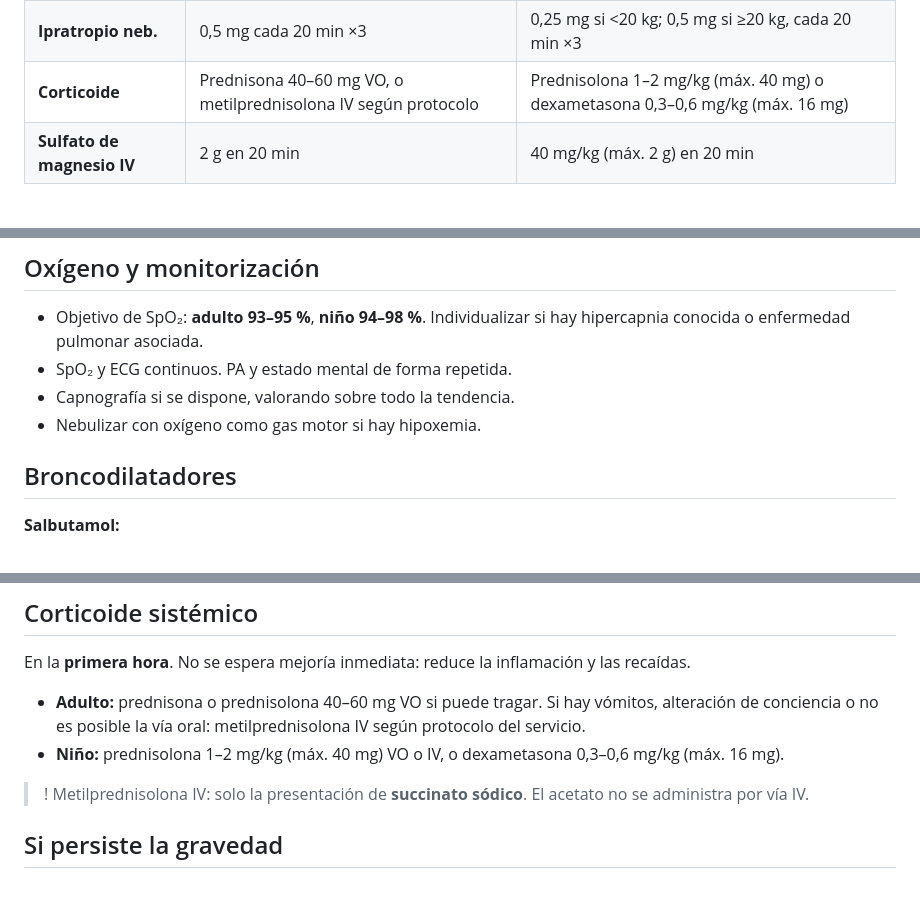
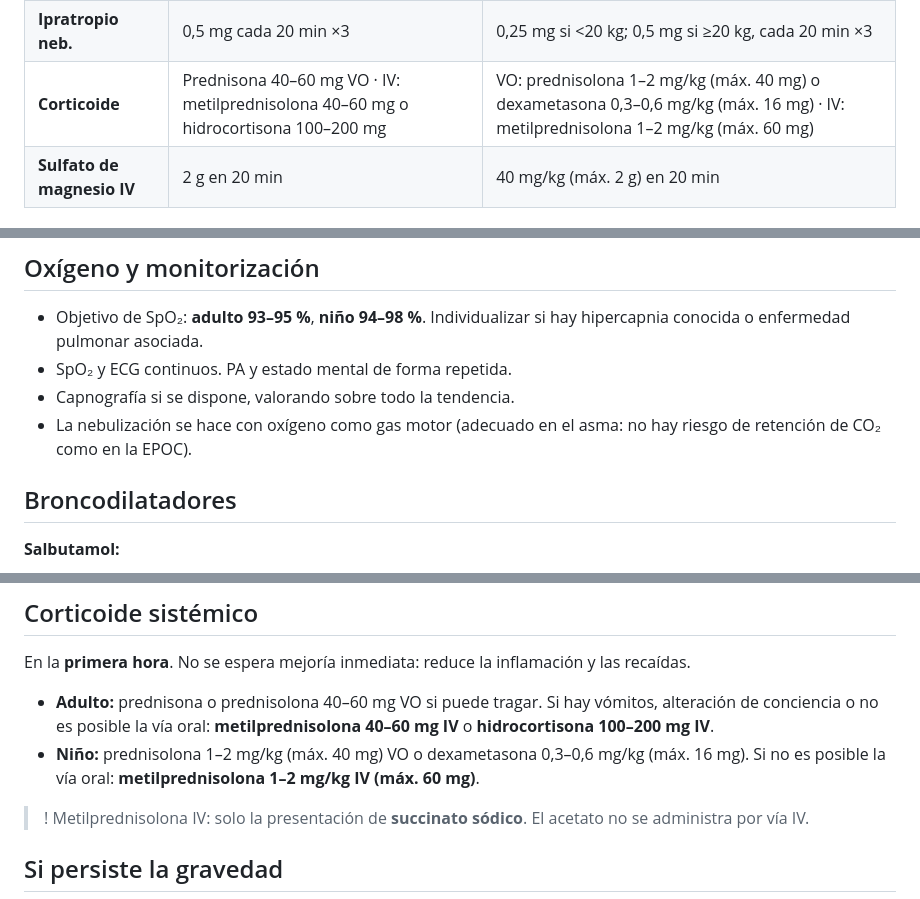
Before and after one commit to guardias4380/guardias4380.github.io, a Markdown page: fichas/asma.md, 3 parts joined by grey strips. Drawn GitHub-style.

```diff
--- a/fichas/asma.md
+++ b/fichas/asma.md
@@ -23,7 +23,7 @@ palabras: asma broncoespasmo sibilancias tórax silencioso salbutamol ventolin i
 |---|---|---|
 | **Salbutamol neb.** | 2,5–5 mg cada 20 min ×3 | 0,15 mg/kg (2,5 mg si <20 kg; 5 mg si ≥20 kg) cada 20 min ×3 |
 | **Ipratropio neb.** | 0,5 mg cada 20 min ×3 | 0,25 mg si <20 kg; 0,5 mg si ≥20 kg, cada 20 min ×3 |
-| **Corticoide** | Prednisona 40–60 mg VO, o metilprednisolona IV según protocolo | Prednisolona 1–2 mg/kg (máx. 40 mg) o dexametasona 0,3–0,6 mg/kg (máx. 16 mg) |
+| **Corticoide** | Prednisona 40–60 mg VO · IV: metilprednisolona 40–60 mg o hidrocortisona 100–200 mg | VO: prednisolona 1–2 mg/kg (máx. 40 mg) o dexametasona 0,3–0,6 mg/kg (máx. 16 mg) · IV: metilprednisolona 1–2 mg/kg (máx. 60 mg) |
 | **Sulfato de magnesio IV** | 2 g en 20 min | 40 mg/kg (máx. 2 g) en 20 min |
 
 ## Gravedad
@@ -45,7 +45,7 @@ palabras: asma broncoespasmo sibilancias tórax silencioso salbutamol ventolin i
 - Objetivo de SpO₂: **adulto 93–95 %**, **niño 94–98 %**. Individualizar si hay hipercapnia conocida o enfermedad pulmonar asociada.
 - SpO₂ y ECG continuos. PA y estado mental de forma repetida.
 - Capnografía si se dispone, valorando sobre todo la tendencia.
-- Nebulizar con oxígeno como gas motor si hay hipoxemia.
+- La nebulización se hace con oxígeno como gas motor (adecuado en el asma: no hay riesgo de retención de CO₂ como en la EPOC).
 
 ## Broncodilatadores
 **Salbutamol:**
@@ -62,8 +62,8 @@ palabras: asma broncoespasmo sibilancias tórax silencioso salbutamol ventolin i
 
 ## Corticoide sistémico
 En la **primera hora**. No se espera mejoría inmediata: reduce la inflamación y las recaídas.
-- **Adulto:** prednisona o prednisolona 40–60 mg VO si puede tragar. Si hay vómitos, alteración de conciencia o no es posible la vía oral: metilprednisolona IV según protocolo del servicio.
-- **Niño:** prednisolona 1–2 mg/kg (máx. 40 mg) VO o IV, o dexametasona 0,3–0,6 mg/kg (máx. 16 mg).
+- **Adulto:** prednisona o prednisolona 40–60 mg VO si puede tragar. Si hay vómitos, alteración de conciencia o no es posible la vía oral: **metilprednisolona 40–60 mg IV** o **hidrocortisona 100–200 mg IV**.
+- **Niño:** prednisolona 1–2 mg/kg (máx. 40 mg) VO o dexametasona 0,3–0,6 mg/kg (máx. 16 mg). Si no es posible la vía oral: **metilprednisolona 1–2 mg/kg IV (máx. 60 mg)**.
 
 >! Metilprednisolona IV: solo la presentación de **succinato sódico**. El acetato no se administra por vía IV.
 
```
Also changed, not shown: other parts of fichas/asma.md (+1 -1 lines), fichas/epoc.md (+8 -8 lines).
